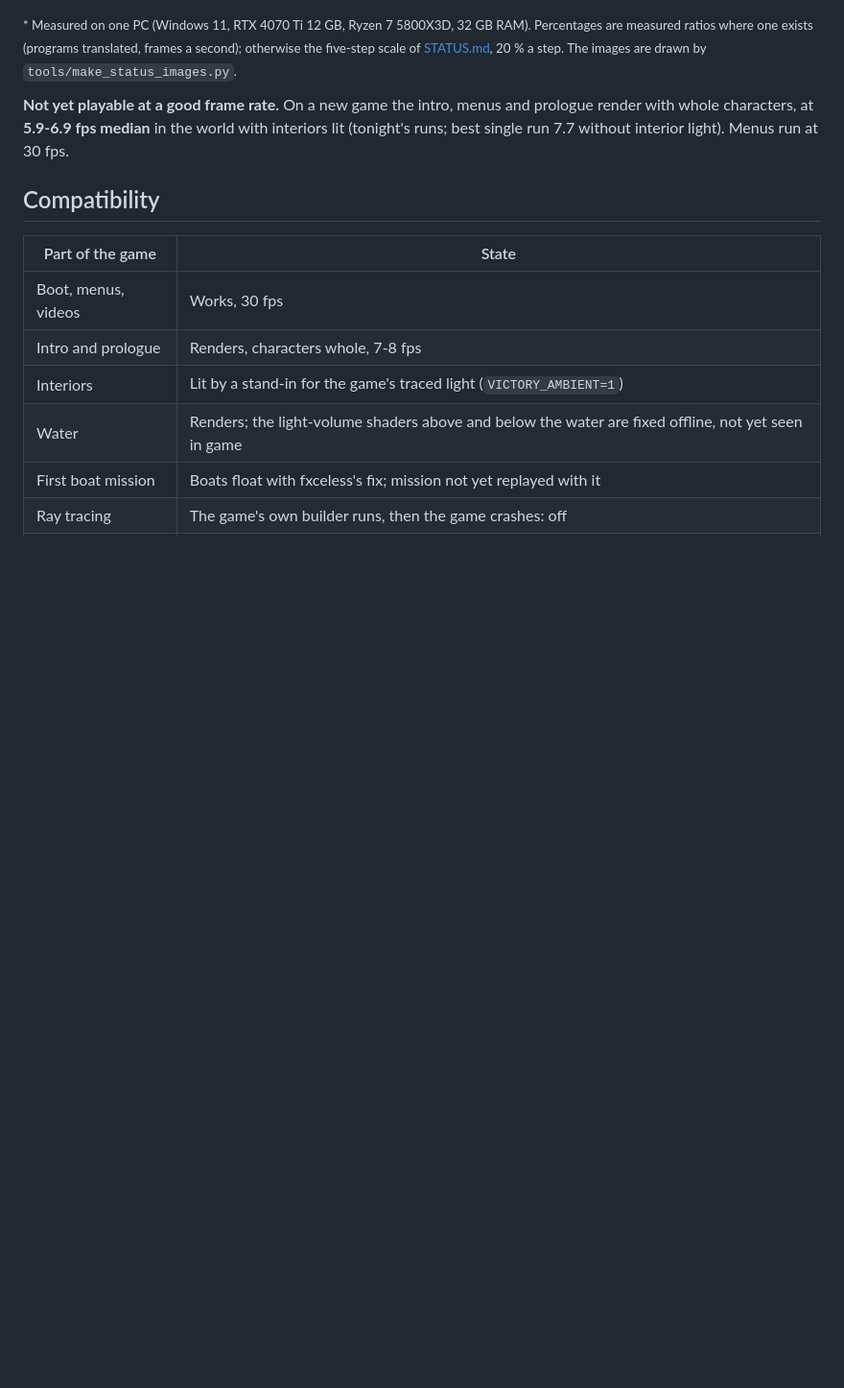
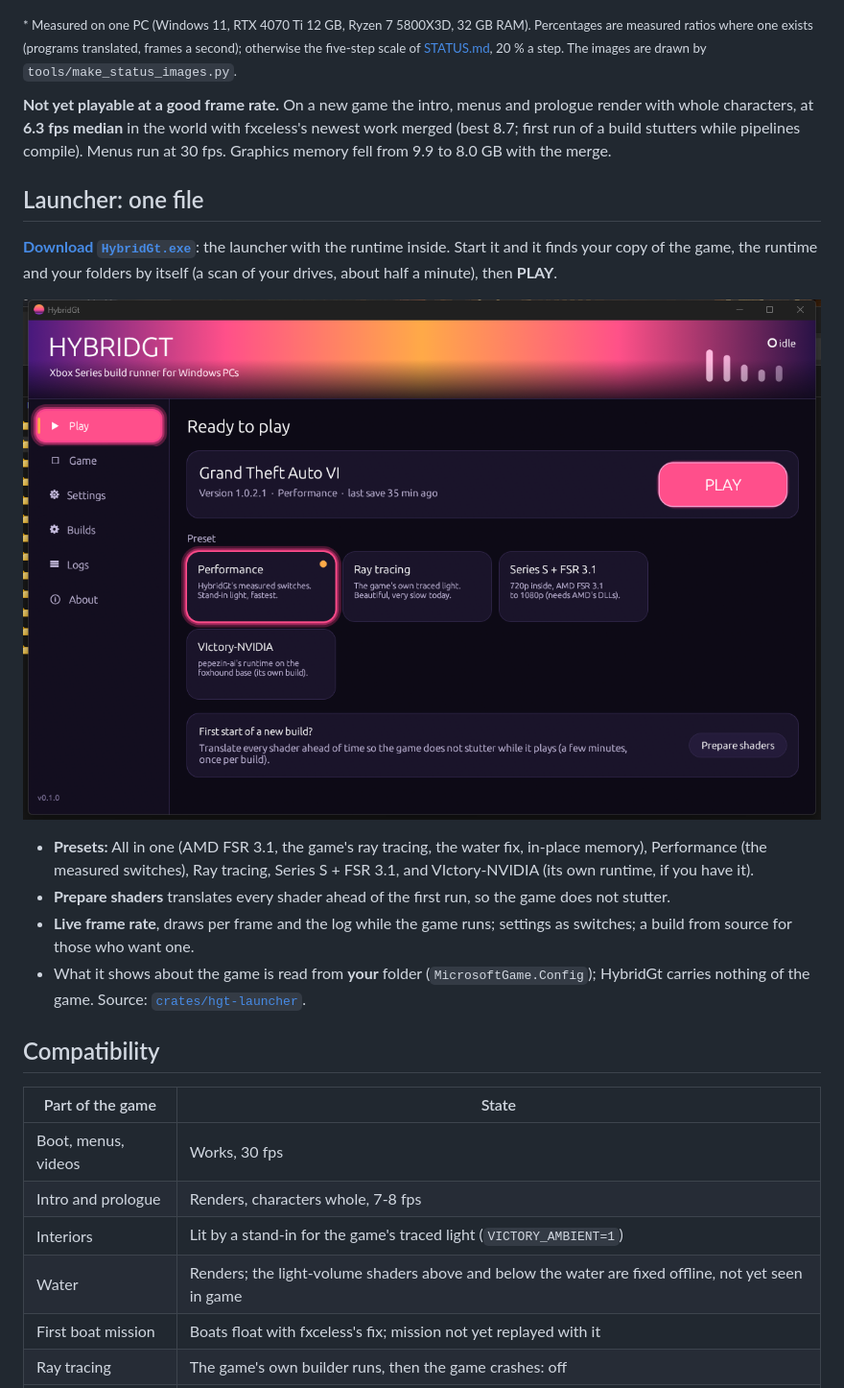
Before and after one commit to LowBacon/HybridGt, a Markdown page: README.md, the part around the change. Shown at 96% size. GitHub-like rendering; pictures changed too: docs/img/launcher.png (added); blank space fills up the shorter version.

```diff
--- a/README.md
+++ b/README.md
@@ -31,8 +31,26 @@ five-step scale of [STATUS.md](docs/STATUS.md), 20 % a step. The images are draw
 `tools/make_status_images.py`.</sub>
 
 **Not yet playable at a good frame rate.** On a new game the intro, menus and prologue render with
-whole characters, at **5.9-6.9 fps median** in the world with interiors lit (tonight's runs; best
-single run 7.7 without interior light). Menus run at 30 fps.
+whole characters, at **6.3 fps median** in the world with fxceless's newest work merged (best 8.7;
+first run of a build stutters while pipelines compile). Menus run at 30 fps. Graphics memory fell
+from 9.9 to 8.0 GB with the merge.
+
+## Launcher: one file
+
+**[Download `HybridGt.exe`](https://github.com/LowBacon/HybridGt/releases/latest)**: the launcher with the
+runtime inside. Start it and it finds your copy of the game, the runtime and your folders by itself
+(a scan of your drives, about half a minute), then **PLAY**.
+
+![HybridGt launcher](docs/img/launcher.png)
+
+- **Presets:** All in one (AMD FSR 3.1, the game's ray tracing, the water fix, in-place memory),
+  Performance (the measured switches), Ray tracing, Series S + FSR 3.1, and VIctory-NVIDIA (its own
+  runtime, if you have it).
+- **Prepare shaders** translates every shader ahead of the first run, so the game does not stutter.
+- **Live frame rate**, draws per frame and the log while the game runs; settings as switches; a
+  build from source for those who want one.
+- What it shows about the game is read from **your** folder (`MicrosoftGame.Config`); HybridGt
+  carries nothing of the game. Source: [`crates/hgt-launcher`](crates/hgt-launcher).
 
 ## Compatibility
 
```
Also changed, not shown: docs/PERFORMANCE_OPTIMIZATION.md (+21 -0 lines), 11 other files.
